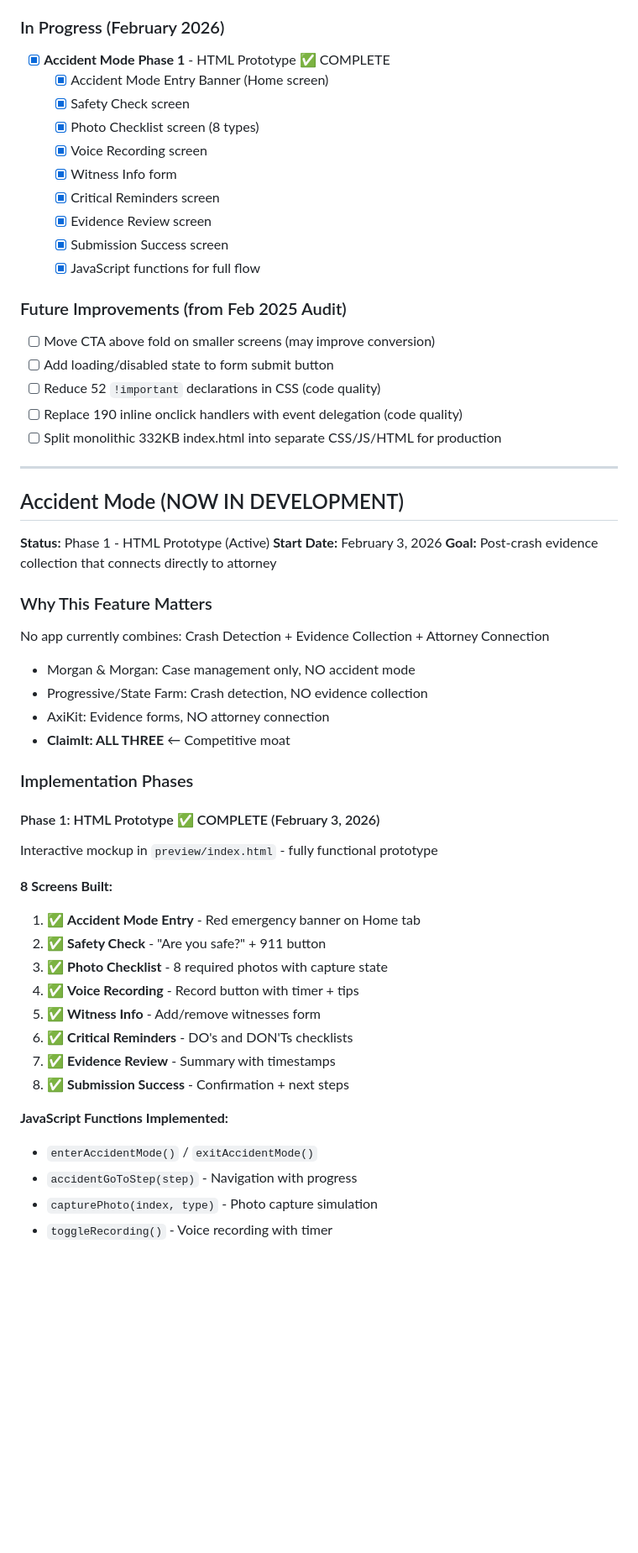
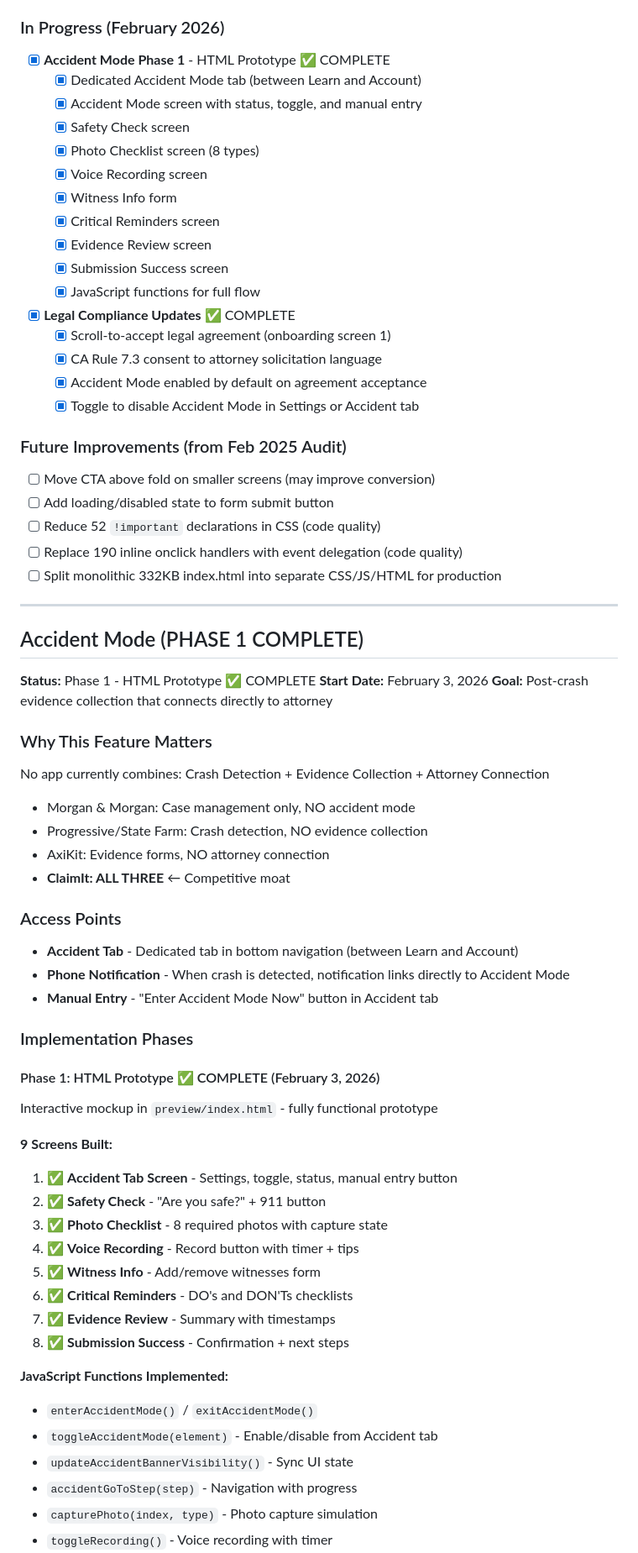
Before and after one commit to Kitsinianlawfirm/kitsinian-legal-app, a Markdown page: CLAUDE.md, the part around one of its changes. Shown at 84% size. Drawn GitHub-style; blank space fills up the shorter version.

```diff
--- a/CLAUDE.md
+++ b/CLAUDE.md
@@ -793,7 +808,8 @@ services:
 
 ### In Progress (February 2026)
 - [x] **Accident Mode Phase 1** - HTML Prototype ✅ COMPLETE
-  - [x] Accident Mode Entry Banner (Home screen)
+  - [x] Dedicated Accident Mode tab (between Learn and Account)
+  - [x] Accident Mode screen with status, toggle, and manual entry
   - [x] Safety Check screen
   - [x] Photo Checklist screen (8 types)
   - [x] Voice Recording screen
@@ -802,6 +818,11 @@ services:
   - [x] Evidence Review screen
   - [x] Submission Success screen
   - [x] JavaScript functions for full flow
+- [x] **Legal Compliance Updates** ✅ COMPLETE
+  - [x] Scroll-to-accept legal agreement (onboarding screen 1)
+  - [x] CA Rule 7.3 consent to attorney solicitation language
+  - [x] Accident Mode enabled by default on agreement acceptance
+  - [x] Toggle to disable Accident Mode in Settings or Accident tab
 
 ### Future Improvements (from Feb 2025 Audit)
 - [ ] Move CTA above fold on smaller screens (may improve conversion)
@@ -812,9 +833,9 @@ services:
 
 ---
 
-## Accident Mode (NOW IN DEVELOPMENT)
+## Accident Mode (PHASE 1 COMPLETE)
 
-**Status:** Phase 1 - HTML Prototype (Active)
+**Status:** Phase 1 - HTML Prototype ✅ COMPLETE
 **Start Date:** February 3, 2026
 **Goal:** Post-crash evidence collection that connects directly to attorney
 
@@ -826,13 +847,18 @@ No app currently combines: Crash Detection + Evidence Collection + Attorney Conn
 - AxiKit: Evidence forms, NO attorney connection
 - **ClaimIt: ALL THREE** ← Competitive moat
 
+### Access Points
+- **Accident Tab** - Dedicated tab in bottom navigation (between Learn and Account)
+- **Phone Notification** - When crash is detected, notification links directly to Accident Mode
+- **Manual Entry** - "Enter Accident Mode Now" button in Accident tab
+
 ### Implementation Phases
 
 #### Phase 1: HTML Prototype ✅ COMPLETE (February 3, 2026)
 Interactive mockup in `preview/index.html` - fully functional prototype
 
-**8 Screens Built:**
-1. ✅ **Accident Mode Entry** - Red emergency banner on Home tab
+**9 Screens Built:**
+1. ✅ **Accident Tab Screen** - Settings, toggle, status, manual entry button
 2. ✅ **Safety Check** - "Are you safe?" + 911 button
 3. ✅ **Photo Checklist** - 8 required photos with capture state
 4. ✅ **Voice Recording** - Record button with timer + tips
@@ -843,6 +869,8 @@ Interactive mockup in `preview/index.html` - fully functional prototype
 
 **JavaScript Functions Implemented:**
 - `enterAccidentMode()` / `exitAccidentMode()`
+- `toggleAccidentMode(element)` - Enable/disable from Accident tab
+- `updateAccidentBannerVisibility()` - Sync UI state
 - `accidentGoToStep(step)` - Navigation with progress
 - `capturePhoto(index, type)` - Photo capture simulation
 - `toggleRecording()` - Voice recording with timer
```
Also changed, not shown: other parts of CLAUDE.md (+20 -5 lines).
